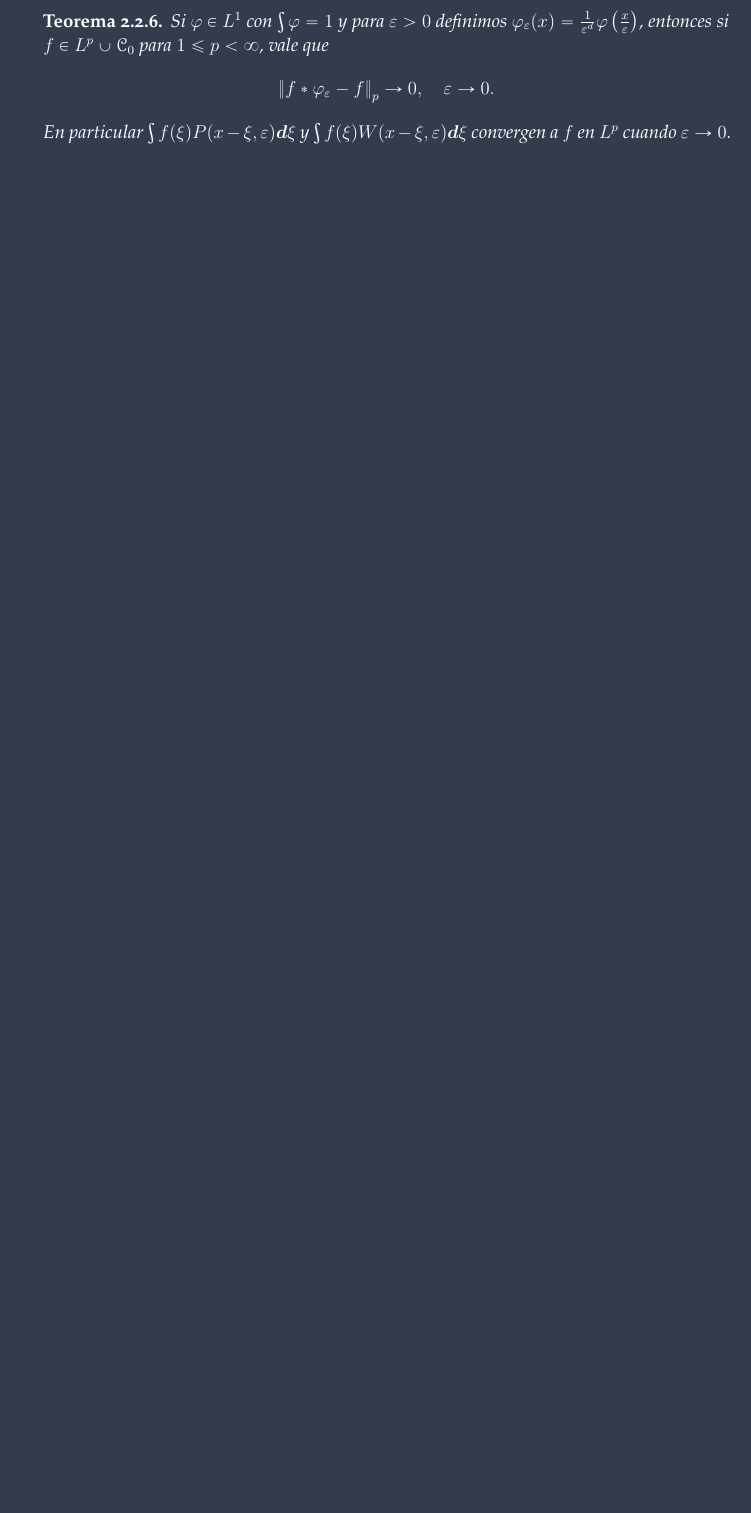
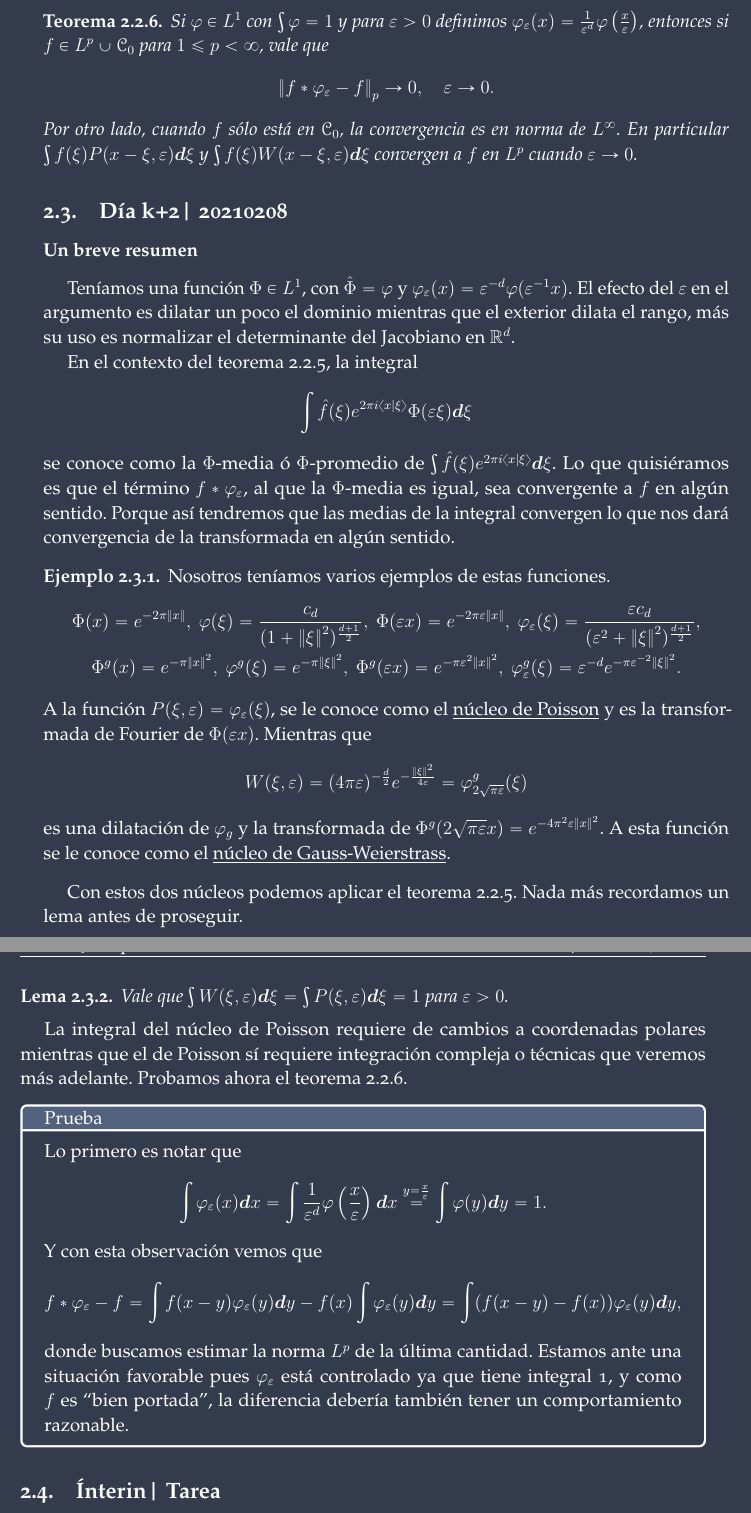
Before and after one commit to irojasr/Ellipticc, a LaTeX book (ZahlenTheorieMaster.tex): part of page 20 of 23 before the commit and two parts of pages 20 and 21 of 25 after it, the two joined at a grey line, cut so that both start at the same text, the shorter picture padded with empty space. Compiled offline with pdfLaTeX.

Commit message:
Un poco de 0208

```diff
--- a/ZahlenTheorieMaster.tex
+++ b/ZahlenTheorieMaster.tex
@@ -465,10 +465,50 @@ Tomemos $\Phi\in\cC_0\cap L^1$, con $\Phi(0)=1$. Llame $\vf=\hat\Phi$ y $\vf_\la
 
 La prueba del teorema se basa en la fórmula $\int f\hat g=\int\hat fg$ a $f$ y a $\Phi(\eps x)e^{2\pi i\braket{x}{\xi}}$. Resta por notar que los núcleos con los que estamos trabajando, ambos integran a uno. La prueba de estos hechos es un \red{ejercicio}.
 
-\begin{Th}
+\begin{Th}\label{thm:segundoTmaPendPara0208}
   Si $\vf\in L^1$ con $\int\vf=1$ y para $\eps>0$ definimos $\vf_\eps(x)=\frac{1}{\eps^d}\vf\left(\frac{x}{\eps}\right)$, entonces si $f\in L^p\cup\cC_0$ para $1\leq p<\infty$, vale que
   $$\nm{f\ast\vf_\eps-f}_p\to 0,\quad \eps\to 0.$$
-  En particular $\int f(\xi)P(x-\xi,\eps)\dd\xi$ y $\int f(\xi)W(x-\xi,\eps)\dd\xi$ convergen a $f$ en $L^p$ cuando $\eps\to 0$.
+  Por otro lado, cuando $f$ sólo está en $\cC_0$, la convergencia es en norma de $L^\infty$. En particular $\int f(\xi)P(x-\xi,\eps)\dd\xi$ y $\int f(\xi)W(x-\xi,\eps)\dd\xi$ convergen a $f$ en $L^p$ cuando $\eps\to 0$.
 \end{Th}
 
+\section{Día k+2| 20210208}
 
+\subsection{Un breve resumen}
+
+Teníamos una función $\Phi\in L^1$, con $\hat\Phi=\vf$ y $\vf_\eps(x)=\eps^{-d}\vf(\eps^{-1}x)$. El efecto del $\eps$ en el argumento es dilatar un poco el dominio mientras que el exterior dilata el rango, más su uso es normalizar el determinante del Jacobiano en $\bR^d$.\par
+En el contexto del teorema \ref{thm:tmaPendPara0208}, la integral
+$$\int\hat{f}(\xi) e^{2\pi i\braket{x}{\xi}}\Phi(\eps\xi)\dd\xi$$
+se conoce como la $\Phi$-media ó $\Phi$-promedio de $\int\hat{f}(\xi) e^{2\pi i\braket{x}{\xi}}\dd\xi$. Lo que quisiéramos es que el término $f\ast\vf_\eps$, al que la $\Phi$-media es igual, sea convergente a $f$ en algún sentido. Porque así tendremos que las medias de la integral convergen lo que nos dará convergencia de la transformada en algún sentido.
+
+\begin{Ex}
+  Nosotros teníamos varios ejemplos de estas funciones.
+  \begin{gather*}
+    \Phi(x)=e^{-2\pi\nm{x}},\ \vf(\xi)=\frac{c_d}{(1+\nm{\xi}^2)^{\frac{d+1}{2}}},\ \Phi(\eps x)=e^{-2\pi\eps\nm{x}},\ \vf_\eps(\xi)=\frac{\eps c_d}{(\eps^2+\nm{\xi}^2)^{\frac{d+1}{2}}},\\
+    \Phi^g(x)=e^{-\pi\nm{x}^2},\ \vf^g(\xi)=e^{-\pi\nm{\xi}^2},\ \Phi^g(\eps x)=e^{-\pi\eps^2\nm{x}^2},\ \vf^g_\eps(\xi)=\eps^{-d}e^{-\pi\eps^{-2}\nm{\xi}^2}.
+  \end{gather*}
+  A la función $P(\xi,\eps)=\vf_\eps(\xi)$, se le conoce como el \term{núcleo de Poisson} y es la transformada de Fourier de $\Phi(\eps x)$. Mientras que $$W(\xi,\eps)=(4\pi\eps)^{-\frac d2}e^{-\frac{\nm{\xi}^2}{4\eps}}=\vf_{2\sqrt{\pi\eps}}^g(\xi)$$
+  es una dilatación de $\vf_g$ y la transformada de $\Phi^g(2\sqrt{\pi\eps}x)=e^{-4\pi^2\eps\nm{x}^2}$. A esta función se le conoce como el \term{núcleo de Gauss-Weierstrass}.
+\end{Ex}
+
+Con estos dos núcleos podemos aplicar el teorema \ref{thm:tmaPendPara0208}. Nada más recordamos un lema antes de proseguir.
+
+\begin{Lem}
+  Vale que $\int W(\xi,\eps)\dd\xi=\int P(\xi,\eps)\dd\xi=1$ para $\eps>0$.
+\end{Lem}
+
+La integral del núcleo de Poisson requiere de cambios a coordenadas polares mientras que el de Poisson sí requiere integración compleja o técnicas que veremos más adelante. Probamos ahora el teorema \ref{thm:segundoTmaPendPara0208}.
+
+%%IMportante https://tex.stackexchange.com/questions/6195
+\begin{ptcbp}
+  Lo primero es notar que
+  $$\int\vf_\eps(x)\dd x=\int\frac{1}{\eps^d}\vf\left(\frac{x}{\eps}\right)\dd x\stackrel{y=\frac{x}{\eps}}{=}\int\vf(y)\dd y=1.$$
+  Y con esta observación vemos que
+  $$f\ast\vf_\eps-f=\int f(x-y)\vf_\eps(y)\dd y-f(x)\int\vf_\eps(y)\dd y=\int(f(x-y)-f(x))\vf_\eps(y)\dd y,$$
+  donde buscamos estimar la norma $L^p$ de la última cantidad. Estamos ante una situación favorable pues $\vf_\eps$ está controlado ya que tiene integral 1, y como $f$ es ``bien portada'', la diferencia debería también tener un comportamiento razonable.
+\end{ptcbp}
+
+
+\section{Ínterin| Tarea}
+
+\begin{Ej}
+  Probar prop 4 (rip, cual era esta)
@@ -475,3 +538,4 @@ La prueba del teorema se basa en la fórmula $\int f\hat g=\int\hat fg$ a $f$ y
+ \end{ptcbp}
 %%%%%%%%%%%% Contents end %%%%%%%%%%%%%%%%
 \ifx\nextra\undefined
 \printindex
```
Also changed, not shown: bibiTNum.bib (+18 -0 lines), ZahlenTheorieMaster.pdf, ZahlenTheorieMaster.tex (27 more changed lines).
